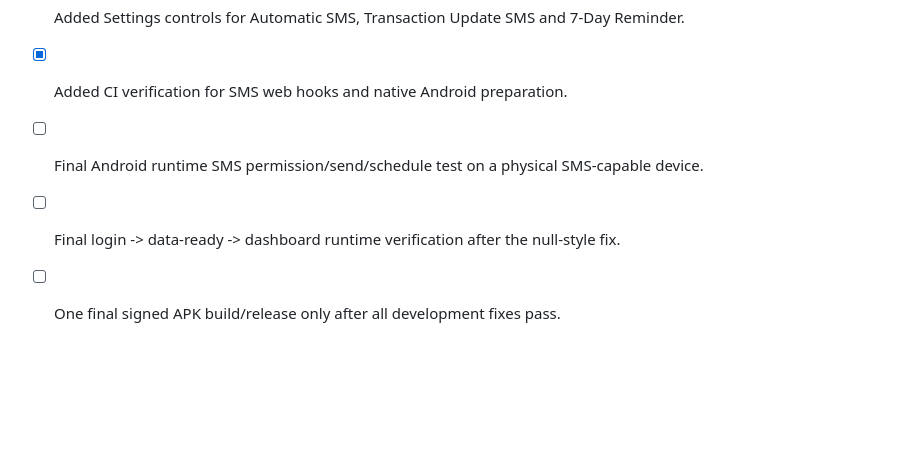
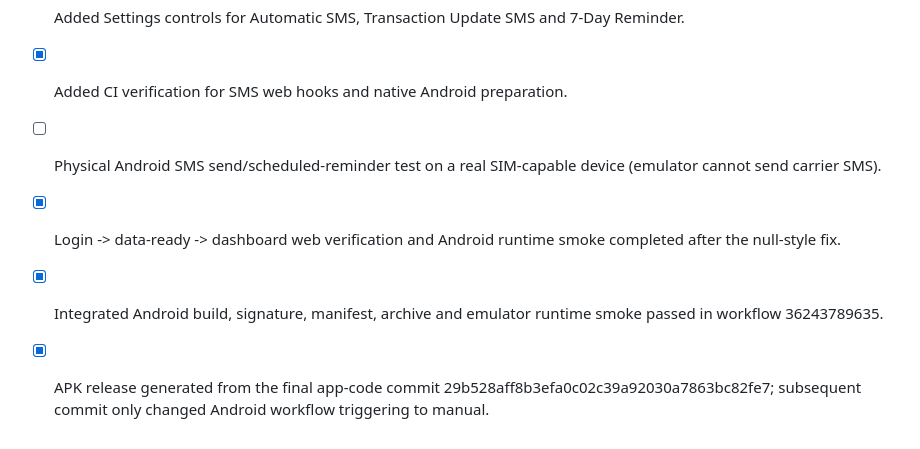
Before and after one commit to ramhardamp/babasitaram-pro-v2, a Markdown page: PROJECT_MASTER_ROADMAP.md, the part around the change. GitHub-like rendering; blank space fills up the shorter version.

Commit message:
Record integrated Android validation pass and final APK release

```diff
--- a/PROJECT_MASTER_ROADMAP.md
+++ b/PROJECT_MASTER_ROADMAP.md
@@ -101,6 +101,7 @@ Production code is audited and the current web + Android packaging pipeline has
 - [x] Added duplicate-reminder cancellation when payments/deletions/edits occur.
 - [x] Added Settings controls for Automatic SMS, Transaction Update SMS and 7-Day Reminder.
 - [x] Added CI verification for SMS web hooks and native Android preparation.
-- [ ] Final Android runtime SMS permission/send/schedule test on a physical SMS-capable device.
-- [ ] Final login -> data-ready -> dashboard runtime verification after the null-style fix.
-- [ ] One final signed APK build/release only after all development fixes pass.
+- [ ] Physical Android SMS send/scheduled-reminder test on a real SIM-capable device (emulator cannot send carrier SMS).
+- [x] Login -> data-ready -> dashboard web verification and Android runtime smoke completed after the null-style fix.
+- [x] Integrated Android build, signature, manifest, archive and emulator runtime smoke passed in workflow 36243789635.
+- [x] APK release generated from the final app-code commit 29b528aff8b3efa0c02c39a92030a7863bc82fe7; subsequent commit only changed Android workflow triggering to manual.
```
